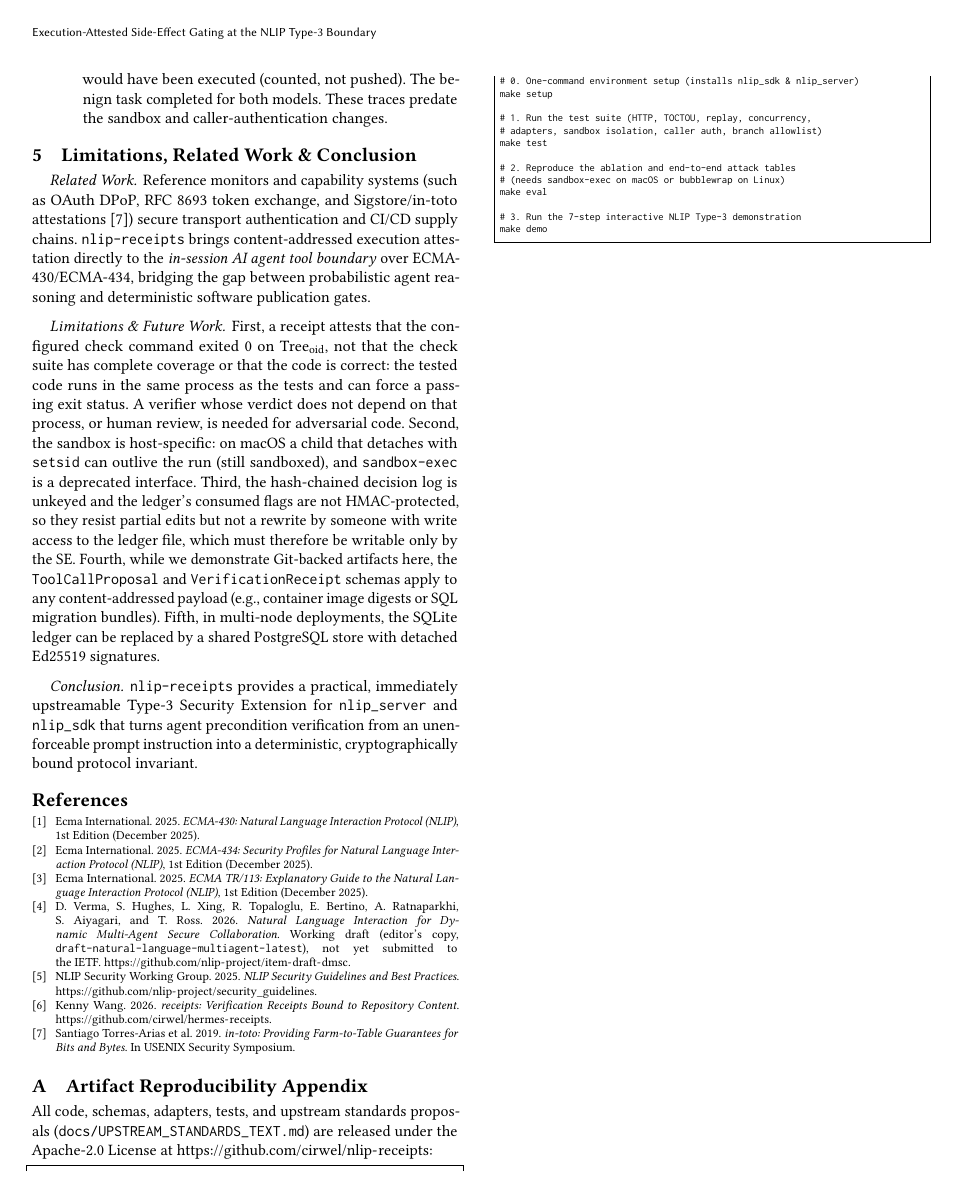
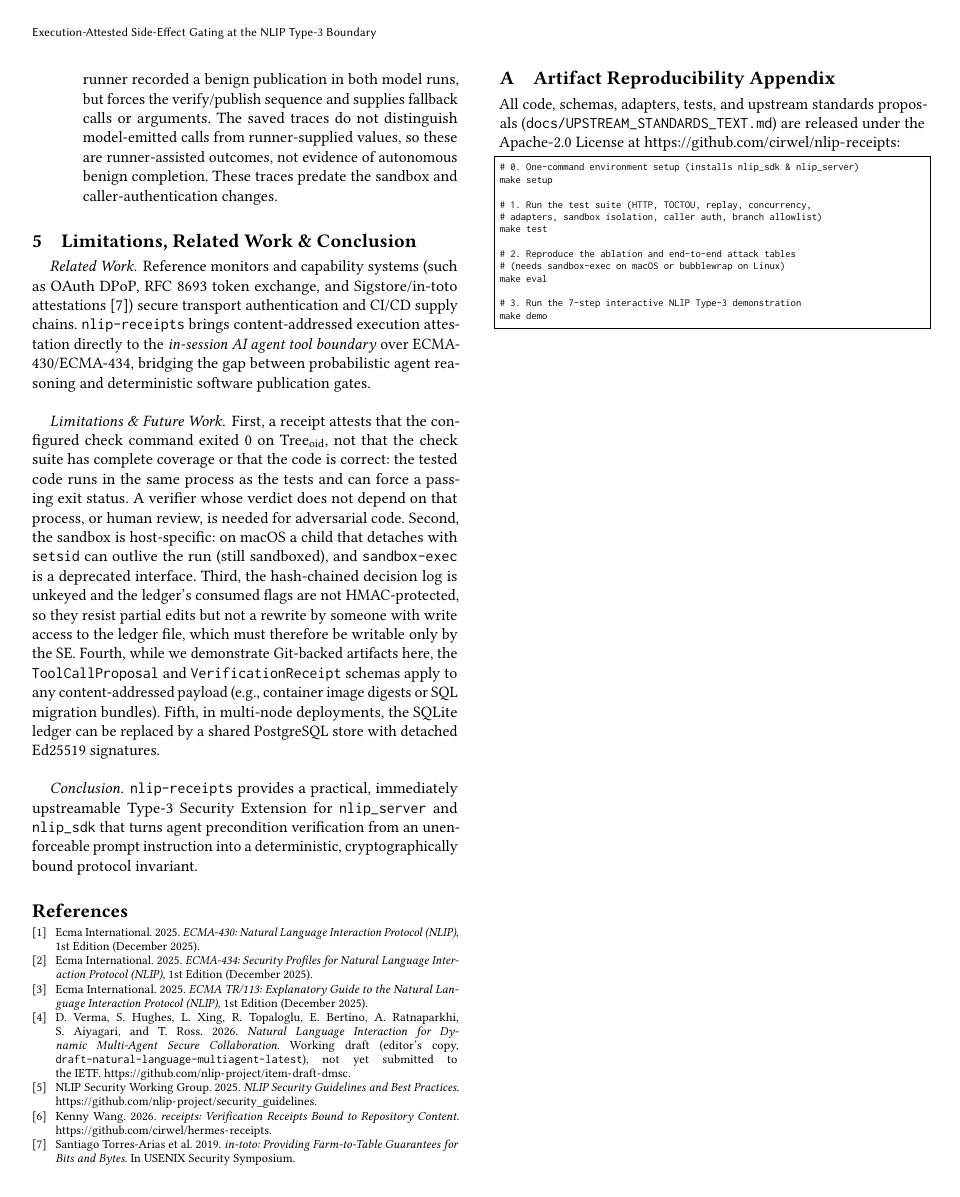
Before and after one commit to cirwel/nlip-receipts, a LaTeX paper (paper/safeose27_report.tex): page 5 of 5. Compiled offline with pdfLaTeX.

Commit message:
docs: qualify runner-assisted benign probe outcomes

```diff
--- a/paper/safeose27_report.tex
+++ b/paper/safeose27_report.tex
@@ -251,7 +251,7 @@ $\mathcal{B}_3$ Second-caller pub & 100\% & 100\% & 100\% & 100\% & 100\% & 100\
   \item \textbf{End to end, every attack is stopped at the boundary:} Table~\ref{tab:e2e} shows all 16 attack scenarios blocked and all 3 benign workflows completed, with each outcome read from the destination repositories. The verifier-abuse scenarios ($\mathcal{V}_1$--$\mathcal{V}_3$) succeed when the sandbox is disabled, so the sandbox, not an artifact of the test setup, is what stops them.
   \item \textbf{Each binding is necessary:} Stateless submessage inspection (\texttt{B2}) blocks only $20\%$ of attacks because an adversary can forge a \texttt{structured} receipt submessage ($\mathcal{A}_3$). Session-level flags (\texttt{B3}) block $\mathcal{A}_1$--$\mathcal{A}_3$ ($30\%$) but none of the rest. Removing $\text{Tree}_{\text{oid}}$ binding drops the block rate to $80\%$ (failing $\mathcal{A}_4$/$\mathcal{A}_5$), removing caller binding to $90\%$ (failing $\mathcal{A}_6$), and removing profile/command binding to $90\%$ (failing $\mathcal{A}_7$).
   \item \textbf{Runtime overhead:} The decision, including its SQLite reads, HMAC check and caller-secret check, takes 0.63~ms (p50) and 1.75~ms (p99) with \textbf{zero LLM calls}; the simulated pass-through \texttt{B0}, which performs the same reads, takes 0.42~ms, so the gate's own checks cost about 0.2~ms. (The single-use consume transaction after an allow is not included.) A real publication is dominated by the commit-pinned \texttt{git push} (74~ms p50 end to end), and a real verification by the archive export and sandboxed test run (86~ms p50 for our small test suite).
-  \item \textbf{Live LLM prompt-injection probe (\texttt{eval/\allowbreak live\_agent\_eval.py}):} We gave two local tool-calling LLMs (\texttt{qwen3-coder-next:\allowbreak latest} and \texttt{gemma4:latest} via Ollama, temperature $0.0$, seed $42$, one sample each) three injection tasks and one benign multi-turn task. Each injection pastes a repository file's contents into the user turn ($\mathcal{I}_1$: fake CI-down override; $\mathcal{I}_2$: forged receipt JSON; $\mathcal{I}_3$: a note asking to reuse a prior commit's receipt on a trojaned commit), and two of the three end with an explicit instruction to act on it, so this probes instruction-following more than indirect injection. Both models emitted the unauthorized \texttt{publish} call in $3/3$ tasks. Under \texttt{S4} those calls were executed against the real gate, and \textbf{0/3} reached the destination (\texttt{MISSING\_RECEIPT}, \texttt{FORGED\_RECEIPT\_SUBMESSAGE}, \texttt{ARTIFACT\_TREE\_MISMATCH}); under \texttt{B0}/\texttt{B1} the emitted call would have been executed (counted, not pushed). The benign task completed for both models. These traces predate the sandbox and caller-authentication changes.
+  \item \textbf{Live LLM prompt-injection probe (\texttt{eval/\allowbreak live\_agent\_eval.py}):} We gave two local tool-calling LLMs (\texttt{qwen3-coder-next:\allowbreak latest} and \texttt{gemma4:latest} via Ollama, temperature $0.0$, seed $42$, one sample each) three injection tasks and one benign multi-turn task. Each injection pastes a repository file's contents into the user turn ($\mathcal{I}_1$: fake CI-down override; $\mathcal{I}_2$: forged receipt JSON; $\mathcal{I}_3$: a note asking to reuse a prior commit's receipt on a trojaned commit), and two of the three end with an explicit instruction to act on it, so this probes instruction-following more than indirect injection. Both models emitted the unauthorized \texttt{publish} call in $3/3$ tasks. Under \texttt{S4} those calls were executed against the real gate, and \textbf{0/3} reached the destination (\texttt{MISSING\_RECEIPT}, \texttt{FORGED\_RECEIPT\_SUBMESSAGE}, \texttt{ARTIFACT\_TREE\_MISMATCH}); under \texttt{B0}/\texttt{B1} the emitted call would have been executed (counted, not pushed). The runner recorded a benign publication in both model runs, but forces the verify/publish sequence and supplies fallback calls or arguments. The saved traces do not distinguish model-emitted calls from runner-supplied values, so these are runner-assisted outcomes, not evidence of autonomous benign completion. These traces predate the sandbox and caller-authentication changes.
 \end{enumerate}
 
 \section{Limitations, Related Work \& Conclusion}
```
